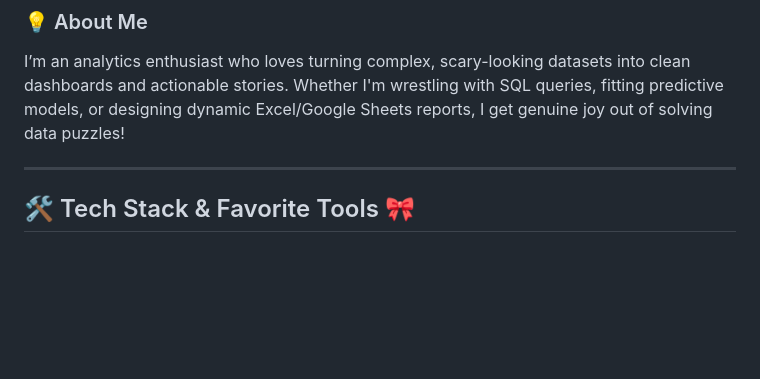
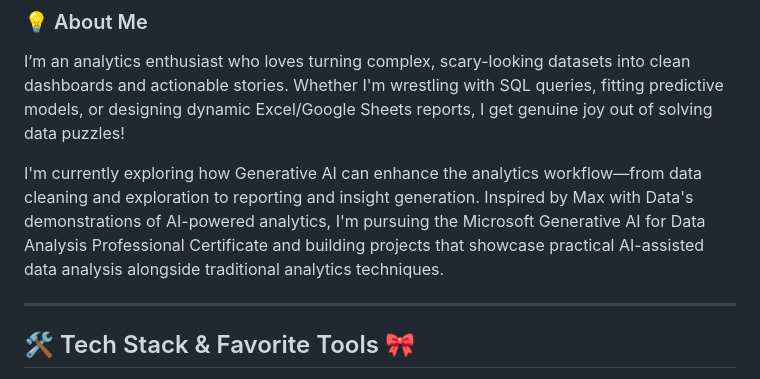
Before and after one commit to kartlynng/Data-Analytics-Portfolio, a Markdown page: README.md, the part around the change. GitHub-like rendering; blank space fills up the shorter version.

Commit message:
Update README with Generative AI exploration details
Added information about exploring Generative AI in analytics.

```diff
--- a/README.md
+++ b/README.md
@@ -19,6 +19,8 @@
 ### 💡 About Me
 
 I’m an analytics enthusiast who loves turning complex, scary-looking datasets into clean dashboards and actionable stories. Whether I'm wrestling with SQL queries, fitting predictive models, or designing dynamic Excel/Google Sheets reports, I get genuine joy out of solving data puzzles!
+
+I'm currently exploring how Generative AI can enhance the analytics workflow—from data cleaning and exploration to reporting and insight generation. Inspired by Max with Data's demonstrations of AI-powered analytics, I'm pursuing the Microsoft Generative AI for Data Analysis Professional Certificate and building projects that showcase practical AI-assisted data analysis alongside traditional analytics techniques.
 
 ---
 
```
